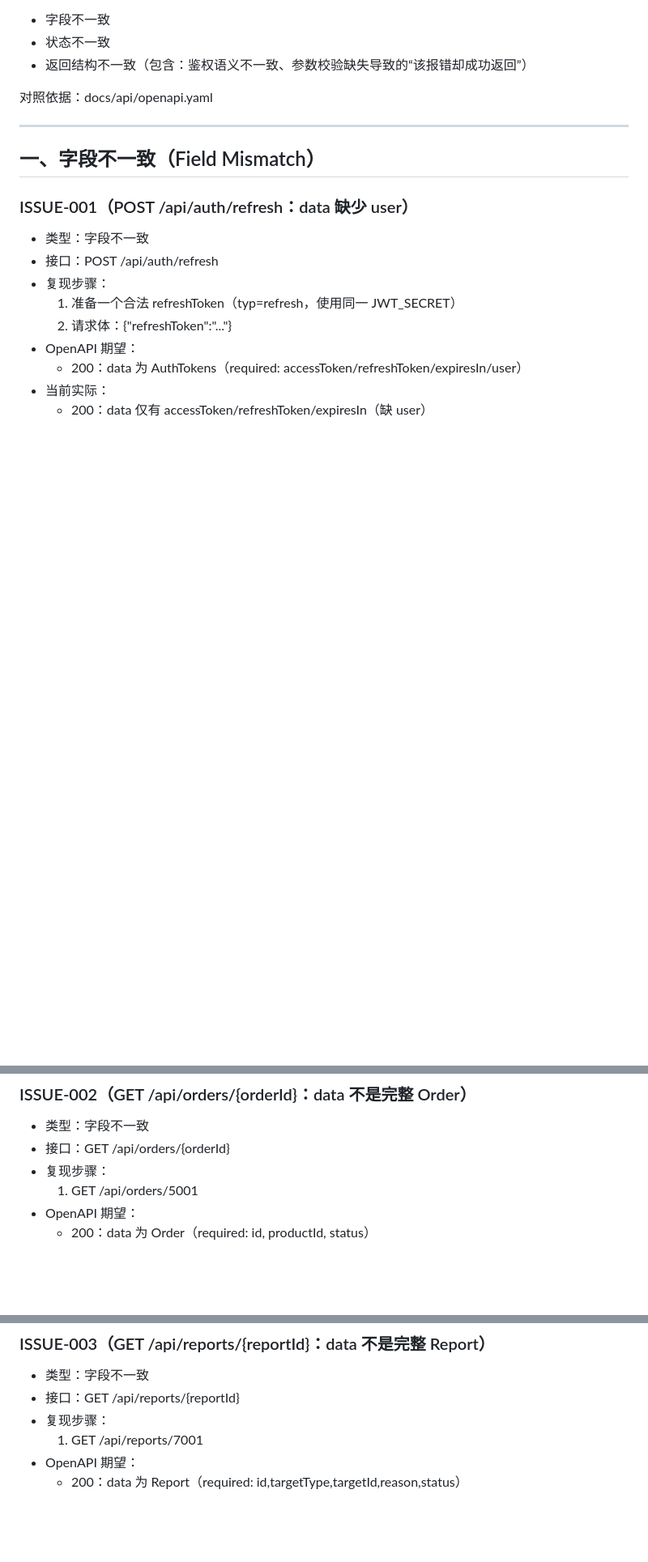
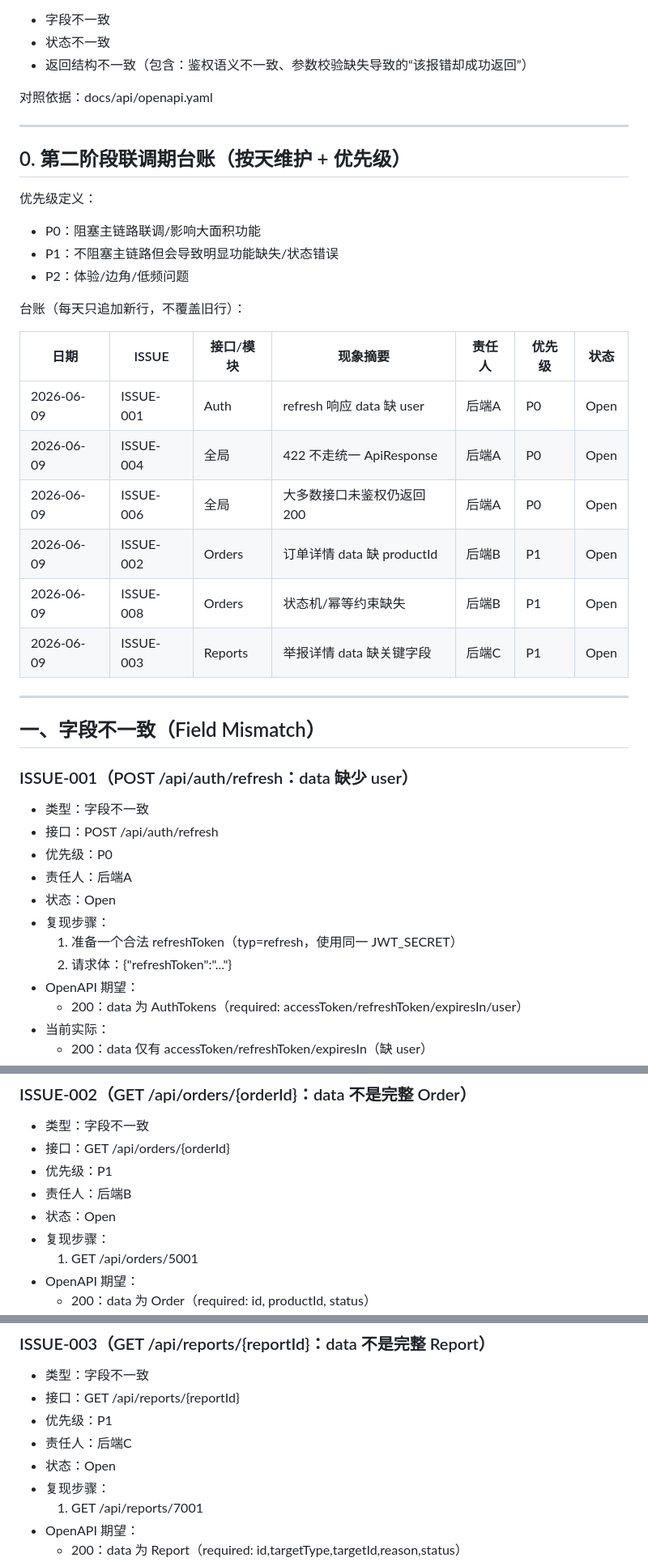
Before and after one commit to Latic7/xiannong-campus-secondhand-market, a Markdown page: docs/testing/integration-issues.md, 3 parts joined by grey strips. Shown at 81% size. Drawn GitHub-style; blank space fills up the shorter version.

Commit message:
test(docs): stage2 integration issue ledger template

```diff
--- a/docs/testing/integration-issues.md
+++ b/docs/testing/integration-issues.md
@@ -9,11 +9,34 @@
 
 ---
 
+## 0. 第二阶段联调期台账（按天维护 + 优先级）
+
+优先级定义：
+- P0：阻塞主链路联调/影响大面积功能
+- P1：不阻塞主链路但会导致明显功能缺失/状态错误
+- P2：体验/边角/低频问题
+
+台账（每天只追加新行，不覆盖旧行）：
+
+| 日期 | ISSUE | 接口/模块 | 现象摘要 | 责任人 | 优先级 | 状态 |
+|------|-------|-----------|----------|--------|--------|------|
+| 2026-06-09 | ISSUE-001 | Auth | refresh 响应 data 缺 user | 后端A | P0 | Open |
+| 2026-06-09 | ISSUE-004 | 全局 | 422 不走统一 ApiResponse | 后端A | P0 | Open |
+| 2026-06-09 | ISSUE-006 | 全局 | 大多数接口未鉴权仍返回200 | 后端A | P0 | Open |
+| 2026-06-09 | ISSUE-002 | Orders | 订单详情 data 缺 productId | 后端B | P1 | Open |
+| 2026-06-09 | ISSUE-008 | Orders | 状态机/幂等约束缺失 | 后端B | P1 | Open |
+| 2026-06-09 | ISSUE-003 | Reports | 举报详情 data 缺关键字段 | 后端C | P1 | Open |
+
+---
+
 ## 一、字段不一致（Field Mismatch）
 
 ### ISSUE-001（POST /api/auth/refresh：data 缺少 user）
 - 类型：字段不一致
 - 接口：POST /api/auth/refresh
+- 优先级：P0
+- 责任人：后端A
+- 状态：Open
 - 复现步骤：
   1) 准备一个合法 refreshToken（typ=refresh，使用同一 JWT_SECRET）
   2) 请求体：{"refreshToken":"..."}
@@ -31,6 +54,9 @@
 ### ISSUE-002（GET /api/orders/{orderId}：data 不是完整 Order）
 - 类型：字段不一致
 - 接口：GET /api/orders/{orderId}
+- 优先级：P1
+- 责任人：后端B
+- 状态：Open
 - 复现步骤：
   1) GET /api/orders/5001
 - OpenAPI 期望：
@@ -47,6 +73,9 @@
 ### ISSUE-003（GET /api/reports/{reportId}：data 不是完整 Report）
 - 类型：字段不一致
 - 接口：GET /api/reports/{reportId}
+- 优先级：P1
+- 责任人：后端C
+- 状态：Open
 - 复现步骤：
   1) GET /api/reports/7001
 - OpenAPI 期望：
```
Also changed, not shown: other parts of docs/testing/integration-issues.md (+25 -0 lines).
